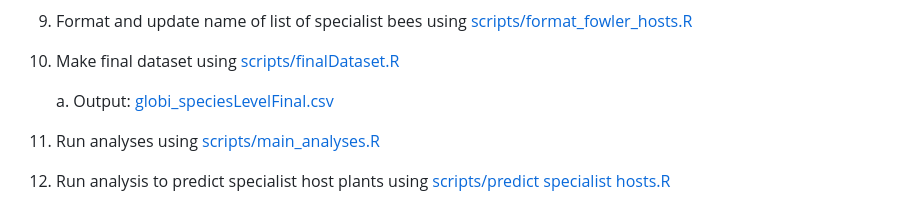
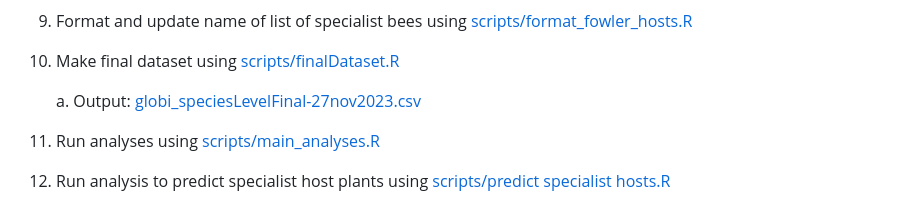
Before and after one commit to Big-Bee-Network/Bee-Specialization-Modeling, a Markdown page: README.md, the part around the change. GitHub-like rendering.

```diff
--- a/README.md
+++ b/README.md
@@ -43,7 +43,7 @@
 
 10. Make final dataset using [scripts/finalDataset.R](https://github.com/Big-Bee-Network/Bee-Specialization-Modeling/blob/master/scripts/finalDataset.R)
 
-    a. Output: [globi_speciesLevelFinal.csv](https://github.com/Big-Bee-Network/Bee-Specialization-Modeling/blob/master/modeling_data/globi_speciesLevelFinal.csv)
+    a. Output: [globi_speciesLevelFinal-27nov2023.csv](https://github.com/Big-Bee-Network/Bee-Specialization-Modeling/blob/master/modeling_data/globi_speciesLevelFinal-27nov2023.csv)
 
 11. Run analyses using [scripts/main_analyses.R](https://github.com/Big-Bee-Network/Bee-Specialization-Modeling/blob/master/scripts/main%20analyses.R)
 
```
